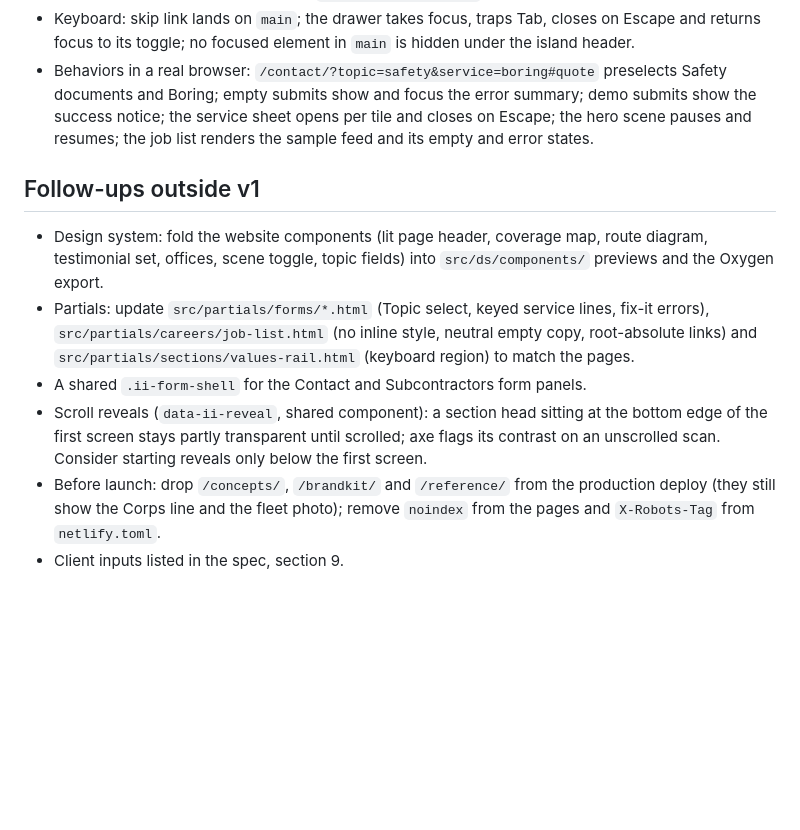
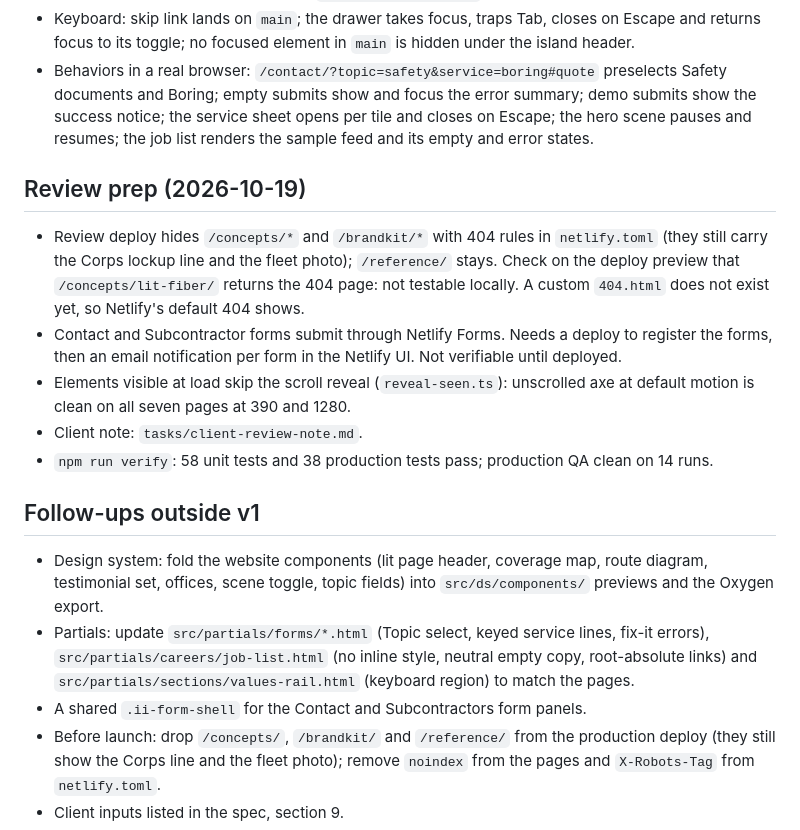
Before and after one commit to ericthayer/integrity-infrastructure, a Markdown page: tasks/website-todo.md, the part around the change. Rendered like a GitHub page; blank space fills up the shorter version.

Commit message:
docs: record review prep and verification in the website phase log
Co-Authored-By: Claude Sonnet 5.5 <noreply@anthropic.com>
Claude-Session: https://claude.ai/code/session_01GZtfe1kVG7CVT9aB6EPgL1

```diff
--- a/tasks/website-todo.md
+++ b/tasks/website-todo.md
@@ -18,11 +18,18 @@ Spec: `tasks/website-spec.md`. Authoring rules: `tasks/website-authoring.md`.
 - Keyboard: skip link lands on `main`; the drawer takes focus, traps Tab, closes on Escape and returns focus to its toggle; no focused element in `main` is hidden under the island header.
 - Behaviors in a real browser: `/contact/?topic=safety&service=boring#quote` preselects Safety documents and Boring; empty submits show and focus the error summary; demo submits show the success notice; the service sheet opens per tile and closes on Escape; the hero scene pauses and resumes; the job list renders the sample feed and its empty and error states.
 
+## Review prep (2026-10-19)
+
+- Review deploy hides `/concepts/*` and `/brandkit/*` with 404 rules in `netlify.toml` (they still carry the Corps lockup line and the fleet photo); `/reference/` stays. Check on the deploy preview that `/concepts/lit-fiber/` returns the 404 page: not testable locally. A custom `404.html` does not exist yet, so Netlify's default 404 shows.
+- Contact and Subcontractor forms submit through Netlify Forms. Needs a deploy to register the forms, then an email notification per form in the Netlify UI. Not verifiable until deployed.
+- Elements visible at load skip the scroll reveal (`reveal-seen.ts`): unscrolled axe at default motion is clean on all seven pages at 390 and 1280.
+- Client note: `tasks/client-review-note.md`.
+- `npm run verify`: 58 unit tests and 38 production tests pass; production QA clean on 14 runs.
+
 ## Follow-ups outside v1
 
 - Design system: fold the website components (lit page header, coverage map, route diagram, testimonial set, offices, scene toggle, topic fields) into `src/ds/components/` previews and the Oxygen export.
 - Partials: update `src/partials/forms/*.html` (Topic select, keyed service lines, fix-it errors), `src/partials/careers/job-list.html` (no inline style, neutral empty copy, root-absolute links) and `src/partials/sections/values-rail.html` (keyboard region) to match the pages.
 - A shared `.ii-form-shell` for the Contact and Subcontractors form panels.
-- Scroll reveals (`data-ii-reveal`, shared component): a section head sitting at the bottom edge of the first screen stays partly transparent until scrolled; axe flags its contrast on an unscrolled scan. Consider starting reveals only below the first screen.
 - Before launch: drop `/concepts/`, `/brandkit/` and `/reference/` from the production deploy (they still show the Corps line and the fleet photo); remove `noindex` from the pages and `X-Robots-Tag` from `netlify.toml`.
 - Client inputs listed in the spec, section 9.
```
